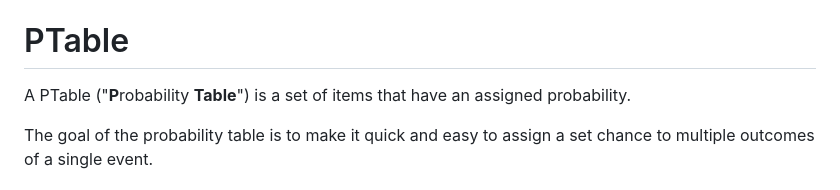
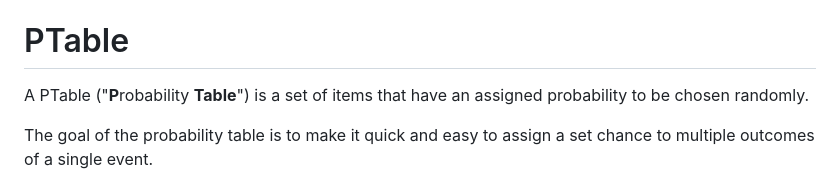
Before and after one commit to jackindisguise/ptable, a Markdown page: README.md, the part around the change. GitHub-like rendering.

Commit message:
chore: Update README.md

```diff
--- a/README.md
+++ b/README.md
@@ -7,7 +7,7 @@
 </div>
 
 # PTable
-A PTable ("**P**robability **Table**") is a set of items that have an assigned probability.
+A PTable ("**P**robability **Table**") is a set of items that have an assigned probability to be chosen randomly.
 
 The goal of the probability table is to make it quick and easy to assign a set chance to multiple outcomes of a single event.
 
```
